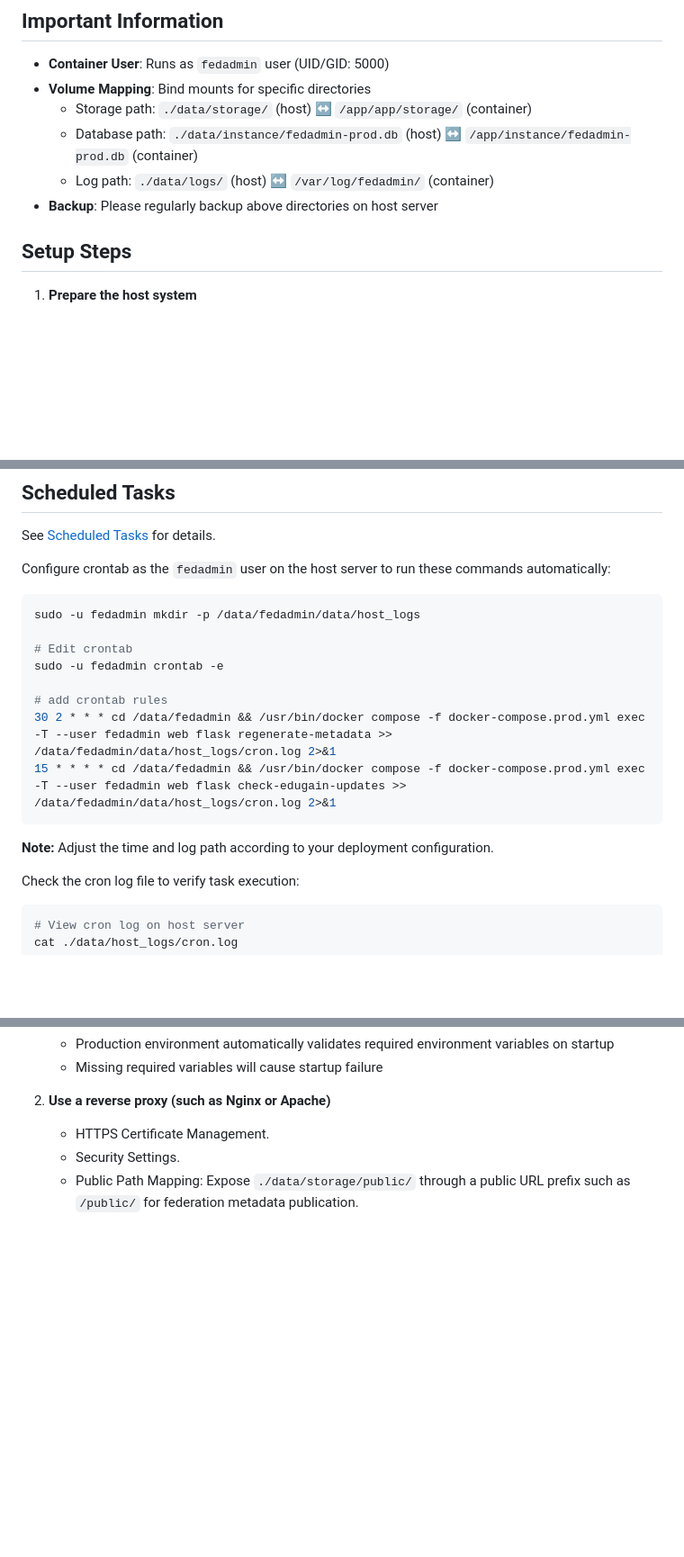
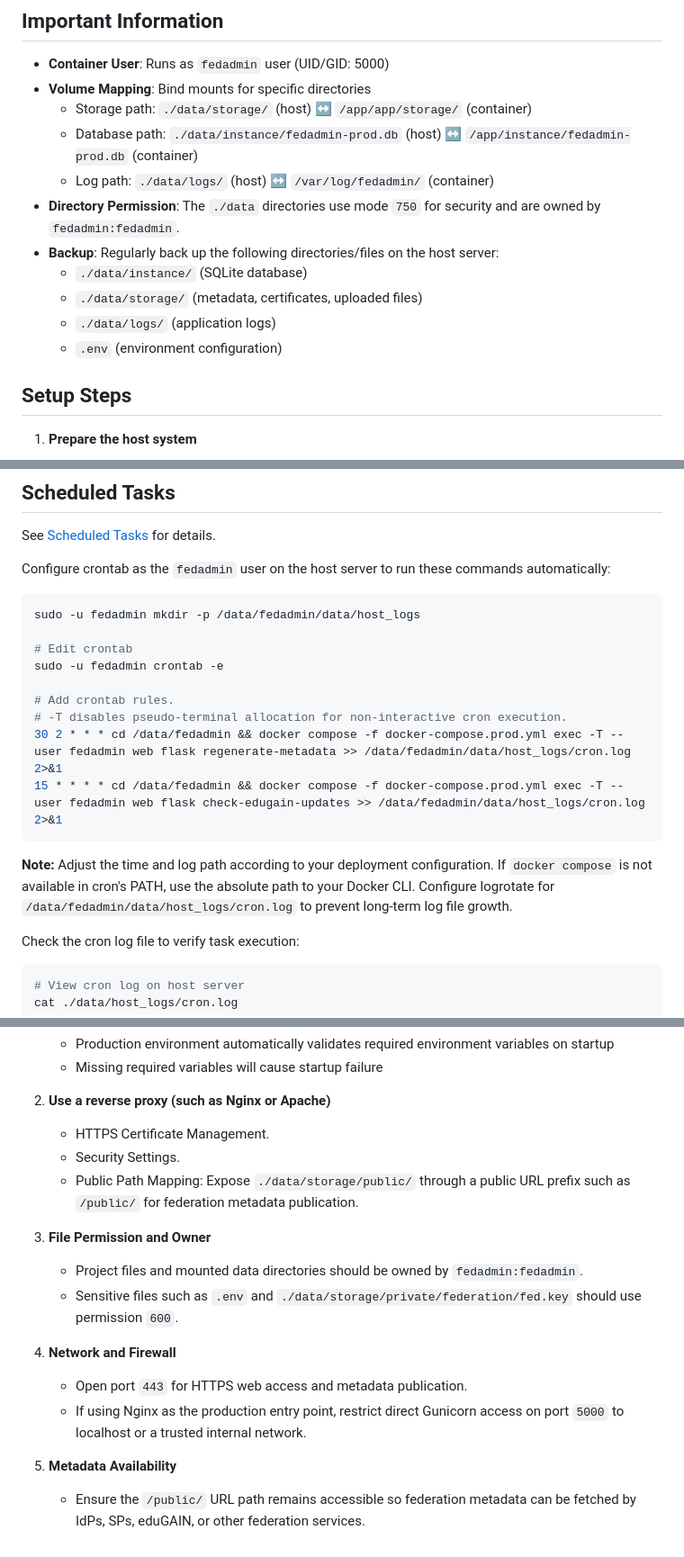
Before and after one commit to wangbog/fedadmin, a Markdown page: docs/deployment/deployment_prod.md, 3 parts joined by grey strips. Shown at 90% size. Rendered like a GitHub page; blank space fills up the shorter version.

Commit message:
prod env doc

````diff
--- a/docs/deployment/deployment_prod.md
+++ b/docs/deployment/deployment_prod.md
@@ -11,7 +11,12 @@ The container includes the Linux system packages and Python dependencies require
   - Storage path: `./data/storage/` (host) ↔ `/app/app/storage/` (container)
   - Database path: `./data/instance/fedadmin-prod.db` (host) ↔ `/app/instance/fedadmin-prod.db` (container)
   - Log path: `./data/logs/` (host) ↔ `/var/log/fedadmin/` (container)
-- **Backup**: Please regularly backup above directories on host server
+- **Directory Permission**: The `./data` directories use mode `750` for security and are owned by `fedadmin:fedadmin`.
+- **Backup**: Regularly back up the following directories/files on the host server:
+  - `./data/instance/` (SQLite database)
+  - `./data/storage/` (metadata, certificates, uploaded files)
+  - `./data/logs/` (application logs)
+  - `.env` (environment configuration)
 
 ## Setup Steps
 
@@ -213,12 +223,13 @@ Configure crontab as the `fedadmin` user on the host server to run these command
    # Edit crontab
    sudo -u fedadmin crontab -e
 
-   # add crontab rules
-   30 2 * * * cd /data/fedadmin && /usr/bin/docker compose -f docker-compose.prod.yml exec -T --user fedadmin web flask regenerate-metadata >> /data/fedadmin/data/host_logs/cron.log 2>&1
-   15 * * * * cd /data/fedadmin && /usr/bin/docker compose -f docker-compose.prod.yml exec -T --user fedadmin web flask check-edugain-updates >> /data/fedadmin/data/host_logs/cron.log 2>&1
+   # Add crontab rules.
+   # -T disables pseudo-terminal allocation for non-interactive cron execution.
+   30 2 * * * cd /data/fedadmin && docker compose -f docker-compose.prod.yml exec -T --user fedadmin web flask regenerate-metadata >> /data/fedadmin/data/host_logs/cron.log 2>&1
+   15 * * * * cd /data/fedadmin && docker compose -f docker-compose.prod.yml exec -T --user fedadmin web flask check-edugain-updates >> /data/fedadmin/data/host_logs/cron.log 2>&1
    ```
 
-**Note:** Adjust the time and log path according to your deployment configuration.
+**Note:** Adjust the time and log path according to your deployment configuration. If `docker compose` is not available in cron's PATH, use the absolute path to your Docker CLI. Configure logrotate for `/data/fedadmin/data/host_logs/cron.log` to prevent long-term log file growth.
 
 Check the cron log file to verify task execution:
 
@@ -300,3 +311,14 @@ The cron log only contains cron command output. Application logs produced by the
    - HTTPS Certificate Management.
    - Security Settings.
    - Public Path Mapping: Expose `./data/storage/public/` through a public URL prefix such as `/public/` for federation metadata publication.
+
+3. **File Permission and Owner**
+   - Project files and mounted data directories should be owned by `fedadmin:fedadmin`.
+   - Sensitive files such as `.env` and `./data/storage/private/federation/fed.key` should use permission `600`.
+
+4. **Network and Firewall**
+   - Open port `443` for HTTPS web access and metadata publication.
+   - If using Nginx as the production entry point, restrict direct Gunicorn access on port `5000` to localhost or a trusted internal network.
+
+5. **Metadata Availability**
+   - Ensure the `/public/` URL path remains accessible so federation metadata can be fetched by IdPs, SPs, eduGAIN, or other federation services.
````
Also changed, not shown: other parts of docs/deployment/deployment_prod.md (+9 -4 lines).
